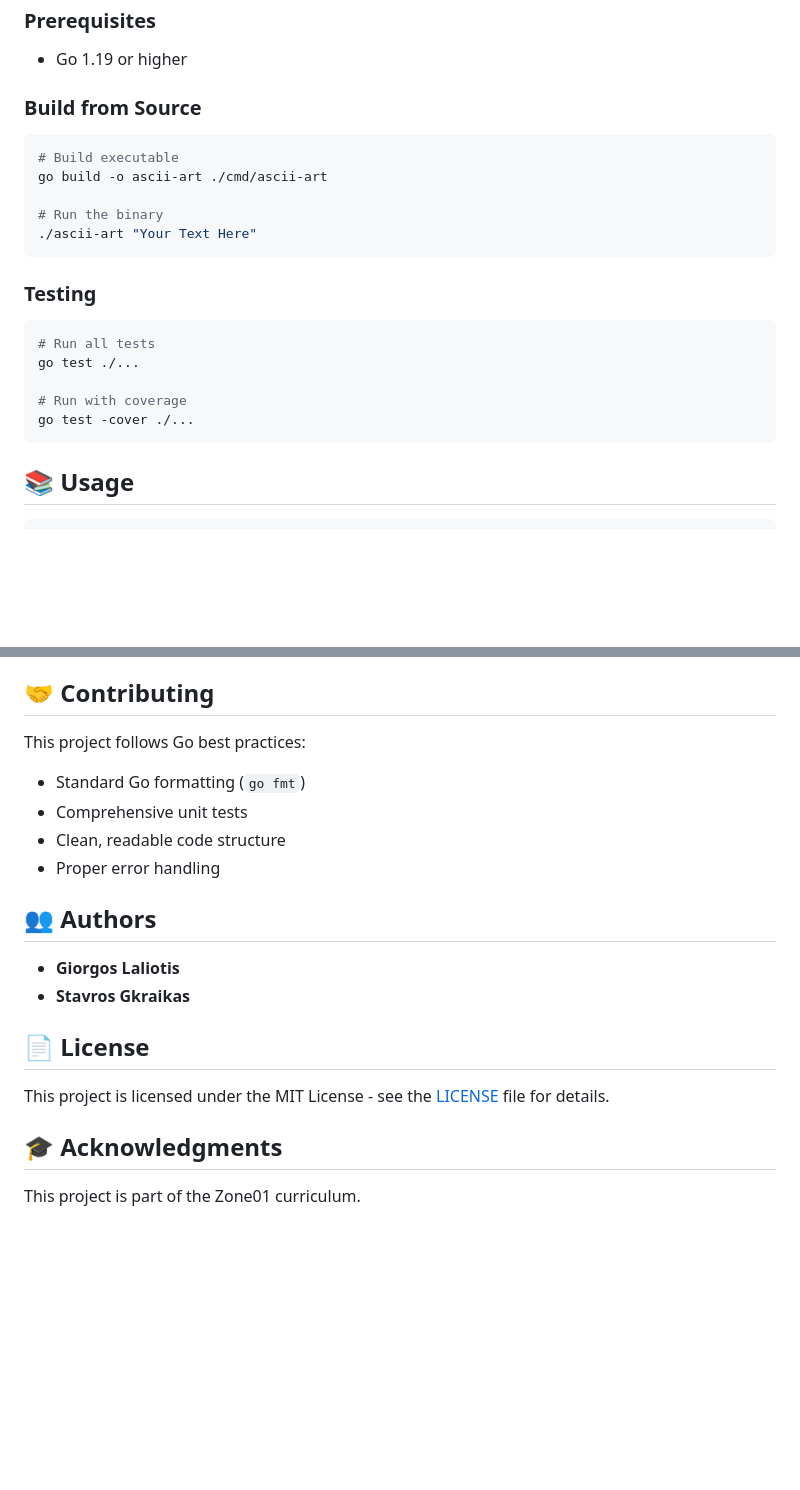
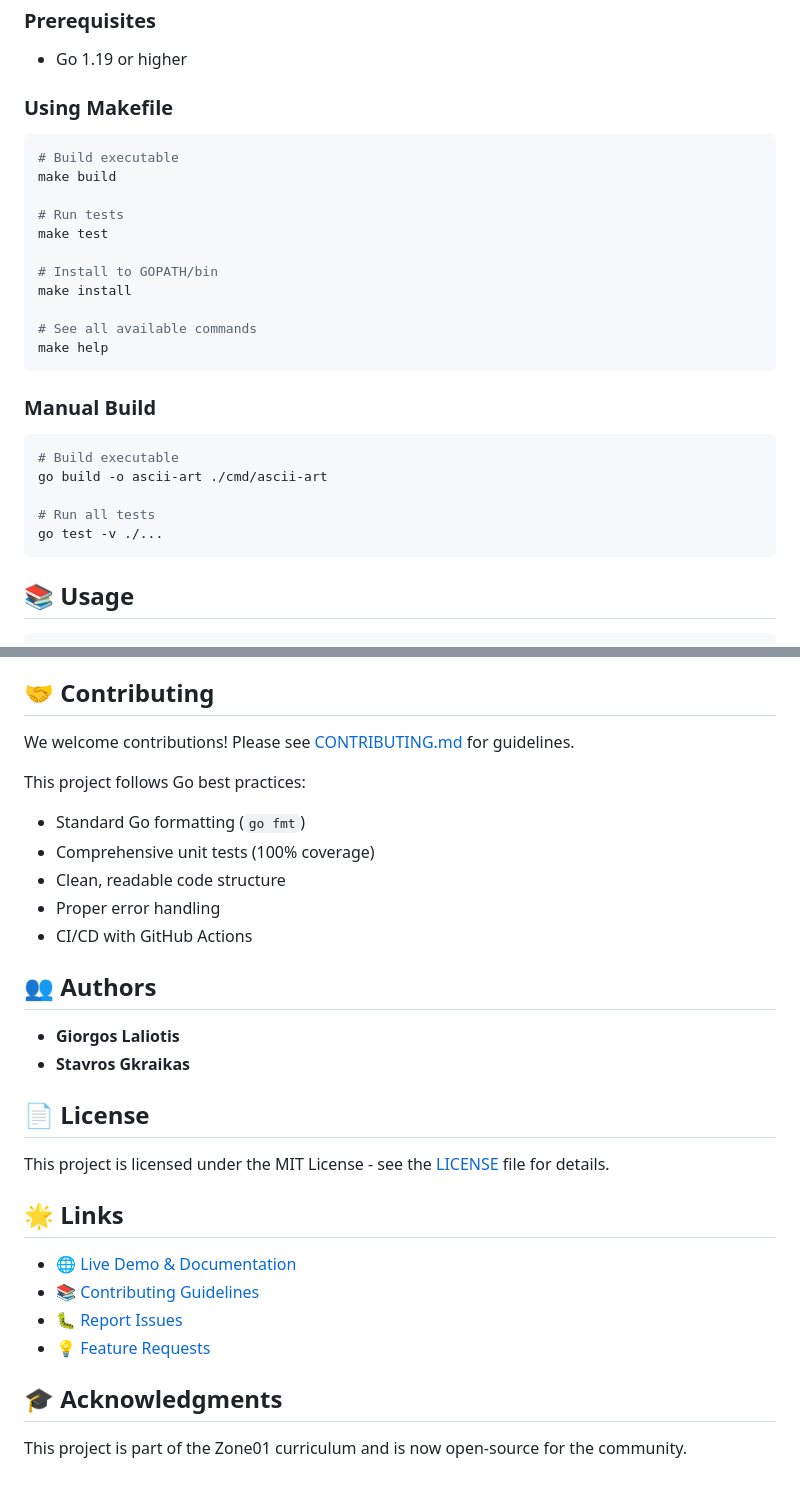
Before and after one commit to g-laliotis/ascii-art, a Markdown page: README.md, 2 parts joined by grey strips. Drawn GitHub-style; blank space fills up the shorter version.

Commit message:
Update README with GitHub Pages link, badges, and open-source info

````diff
--- a/README.md
+++ b/README.md
@@ -49,24 +51,30 @@ $
 ### Prerequisites
 - Go 1.19 or higher
 
-### Build from Source
+### Using Makefile
+
+```bash
+# Build executable
+make build
+
+# Run tests
+make test
+
+# Install to GOPATH/bin
+make install
+
+# See all available commands
+make help
+```
+
+### Manual Build
 
 ```bash
 # Build executable
 go build -o ascii-art ./cmd/ascii-art
 
-# Run the binary
-./ascii-art "Your Text Here"
-```
-
-### Testing
-
-```bash
 # Run all tests
-go test ./...
-
-# Run with coverage
-go test -cover ./...
+go test -v ./...
 ```
 
 ## 📚 Usage
@@ -124,11 +132,14 @@ ascii-art/
 
 ## 🤝 Contributing
 
+We welcome contributions! Please see [CONTRIBUTING.md](CONTRIBUTING.md) for guidelines.
+
 This project follows Go best practices:
 - Standard Go formatting (`go fmt`)
-- Comprehensive unit tests
+- Comprehensive unit tests (100% coverage)
 - Clean, readable code structure
 - Proper error handling
+- CI/CD with GitHub Actions
 
 ## 👥 Authors
 
@@ -139,6 +150,13 @@ This project follows Go best practices:
 
 This project is licensed under the MIT License - see the [LICENSE](LICENSE) file for details.
 
+## 🌟 Links
+
+- 🌐 [Live Demo & Documentation](https://g-laliotis.github.io/ascii-art/)
+- 📚 [Contributing Guidelines](CONTRIBUTING.md)
+- 🐛 [Report Issues](https://github.com/g-laliotis/ascii-art/issues)
+- 💡 [Feature Requests](https://github.com/g-laliotis/ascii-art/issues)
+
 ## 🎓 Acknowledgments
 
-This project is part of the Zone01 curriculum.
+This project is part of the Zone01 curriculum and is now open-source for the community.
````
Also changed, not shown: other parts of README.md (+10 -8 lines).
